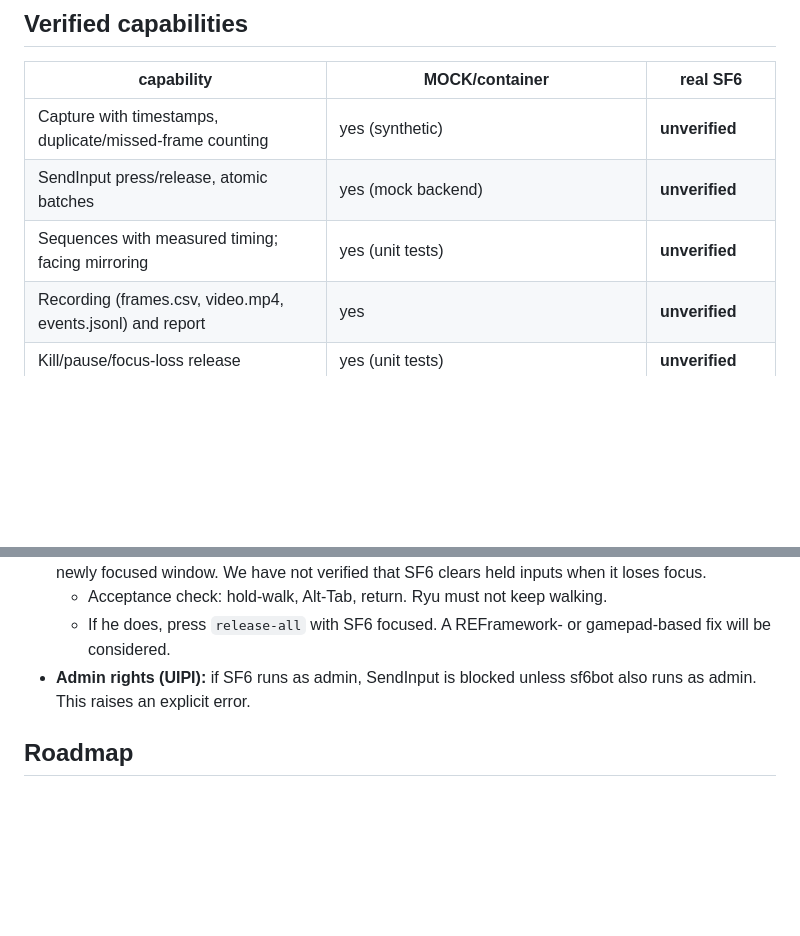
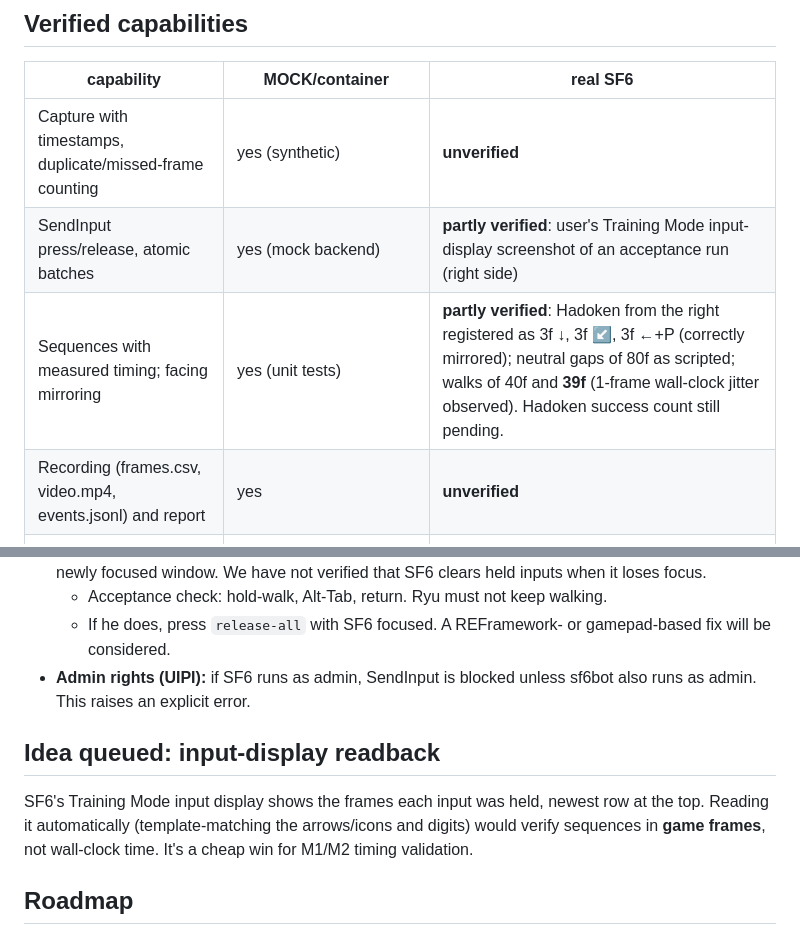
Before and after one commit to christinebaker1212-hash/SF6MachineLearningBot, a Markdown page: CLAUDE.md, 2 parts joined by grey strips. Drawn GitHub-style; blank space fills up the shorter version.

Commit message:
CLAUDE.md: first in-game evidence from input display; queue input-display readback idea
Co-Authored-By: Claude Opus 5.5 <noreply@anthropic.com>
Claude-Session: https://claude.ai/code/session_01TJLQULepA75YzqVycFFQsd

```diff
--- a/CLAUDE.md
+++ b/CLAUDE.md
@@ -227,8 +227,8 @@ The safety tests are part of acceptance. During a run:
 | capability | MOCK/container | real SF6 |
 |---|---|---|
 | Capture with timestamps, duplicate/missed-frame counting | yes (synthetic) | **unverified** |
-| SendInput press/release, atomic batches | yes (mock backend) | **unverified** |
-| Sequences with measured timing; facing mirroring | yes (unit tests) | **unverified** |
+| SendInput press/release, atomic batches | yes (mock backend) | **partly verified**: user's Training Mode input-display screenshot of an acceptance run (right side) |
+| Sequences with measured timing; facing mirroring | yes (unit tests) | **partly verified**: Hadoken from the right registered as 3f ↓, 3f ↙, 3f ←+P (correctly mirrored); neutral gaps of 80f as scripted; walks of 40f and **39f** (1-frame wall-clock jitter observed). Hadoken success count still pending. |
 | Recording (frames.csv, video.mp4, events.jsonl) and report | yes | **unverified** |
 | Kill/pause/focus-loss release | yes (unit tests) | **unverified** |
 | Debug overlay (no-activate, topmost) | not testable headless | **unverified** |
@@ -271,6 +271,11 @@ The safety tests are part of acceptance. During a run:
 - **Admin rights (UIPI):** if SF6 runs as admin, SendInput is blocked unless sf6bot also runs
   as admin. This raises an explicit error.
 
+## Idea queued: input-display readback
+SF6's Training Mode input display shows the frames each input was held, newest row at the top.
+Reading it automatically (template-matching the arrows/icons and digits) would verify sequences
+in **game frames**, not wall-clock time. It's a cheap win for M1/M2 timing validation.
+
 ## Roadmap
 - **M2 — observations and episodes:**
   - HUD detectors: HP, Drive, Super, timer, round result, positions/facing, game state.
```
